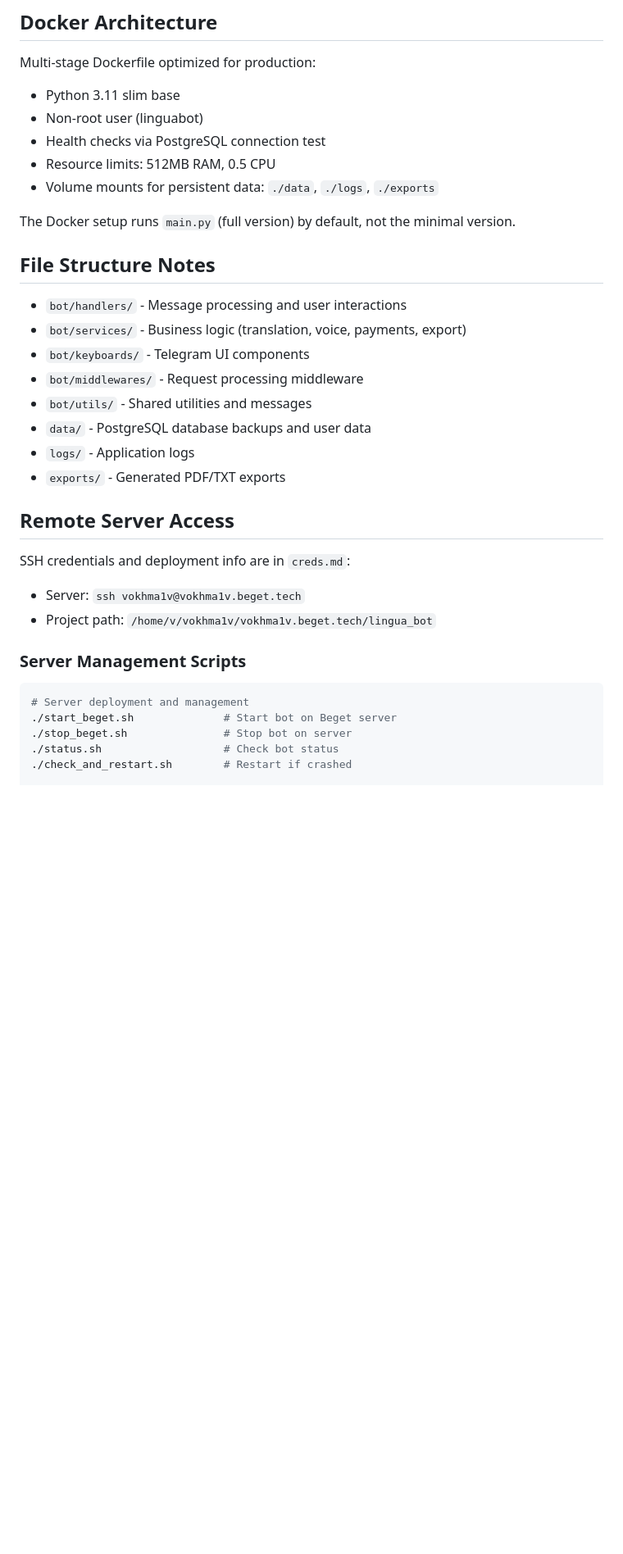
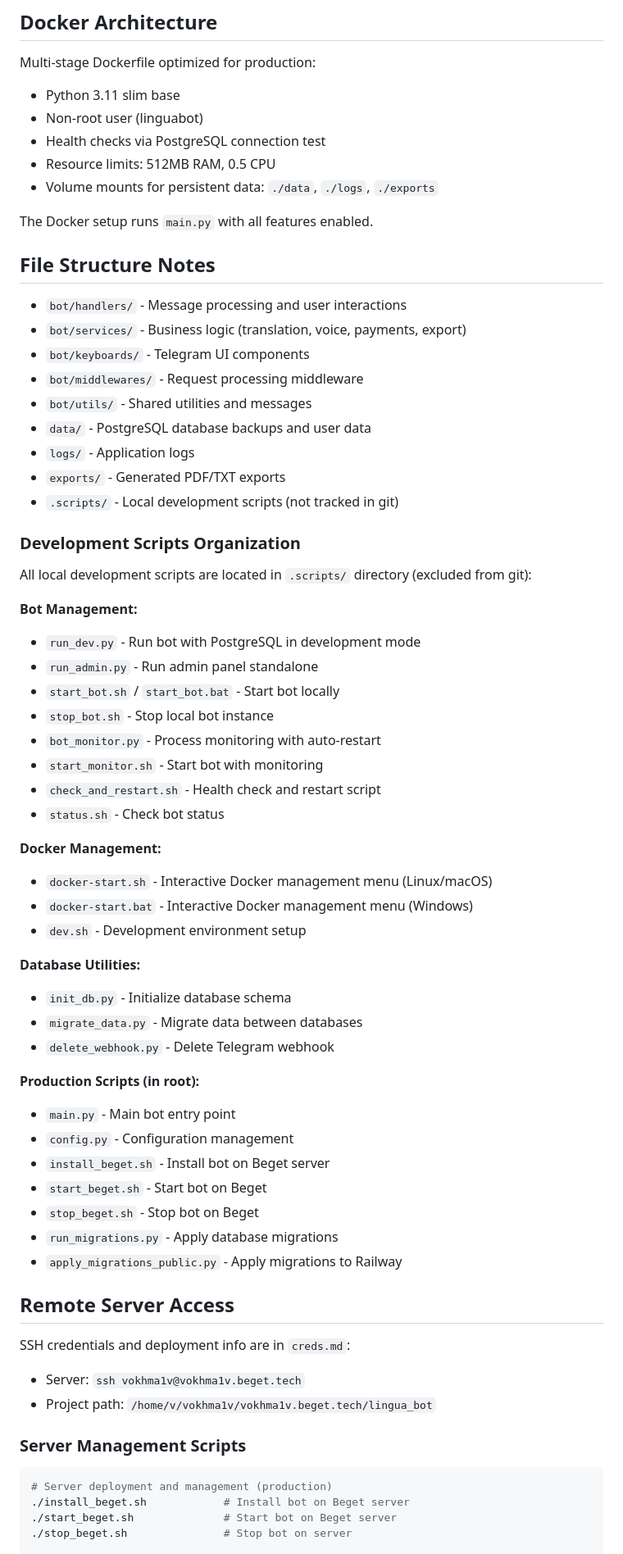
Before and after one commit to stepun/lingua_bot, a Markdown page: CLAUDE.md, the part around the change printed below. Shown: that part at 82% size. GitHub-like rendering; blank space fills up the shorter version.

````diff
--- a/CLAUDE.md
+++ b/CLAUDE.md
@@ -120,7 +123,7 @@ Multi-stage Dockerfile optimized for production:
 - Resource limits: 512MB RAM, 0.5 CPU
 - Volume mounts for persistent data: `./data`, `./logs`, `./exports`
 
-The Docker setup runs `main.py` (full version) by default, not the minimal version.
+The Docker setup runs `main.py` with all features enabled.
 
 ## File Structure Notes
 
@@ -132,6 +135,40 @@ The Docker setup runs `main.py` (full version) by default, not the minimal versi
 - `data/` - PostgreSQL database backups and user data
 - `logs/` - Application logs
 - `exports/` - Generated PDF/TXT exports
+- `.scripts/` - Local development scripts (not tracked in git)
+
+### Development Scripts Organization
+
+All local development scripts are located in `.scripts/` directory (excluded from git):
+
+**Bot Management:**
+- `run_dev.py` - Run bot with PostgreSQL in development mode
+- `run_admin.py` - Run admin panel standalone
+- `start_bot.sh` / `start_bot.bat` - Start bot locally
+- `stop_bot.sh` - Stop local bot instance
+- `bot_monitor.py` - Process monitoring with auto-restart
+- `start_monitor.sh` - Start bot with monitoring
+- `check_and_restart.sh` - Health check and restart script
+- `status.sh` - Check bot status
+
+**Docker Management:**
+- `docker-start.sh` - Interactive Docker management menu (Linux/macOS)
+- `docker-start.bat` - Interactive Docker management menu (Windows)
+- `dev.sh` - Development environment setup
+
+**Database Utilities:**
+- `init_db.py` - Initialize database schema
+- `migrate_data.py` - Migrate data between databases
+- `delete_webhook.py` - Delete Telegram webhook
+
+**Production Scripts (in root):**
+- `main.py` - Main bot entry point
+- `config.py` - Configuration management
+- `install_beget.sh` - Install bot on Beget server
+- `start_beget.sh` - Start bot on Beget
+- `stop_beget.sh` - Stop bot on Beget
+- `run_migrations.py` - Apply database migrations
+- `apply_migrations_public.py` - Apply migrations to Railway
 
 ## Remote Server Access
 
@@ -141,9 +178,8 @@ SSH credentials and deployment info are in `creds.md`:
 
 ### Server Management Scripts
 ```bash
-# Server deployment and management
+# Server deployment and management (production)
+./install_beget.sh            # Install bot on Beget server
 ./start_beget.sh              # Start bot on Beget server
 ./stop_beget.sh               # Stop bot on server
-./status.sh                   # Check bot status
-./check_and_restart.sh        # Restart if crashed
 
````
Also changed, not shown: other parts of CLAUDE.md (+36 -36 lines).
